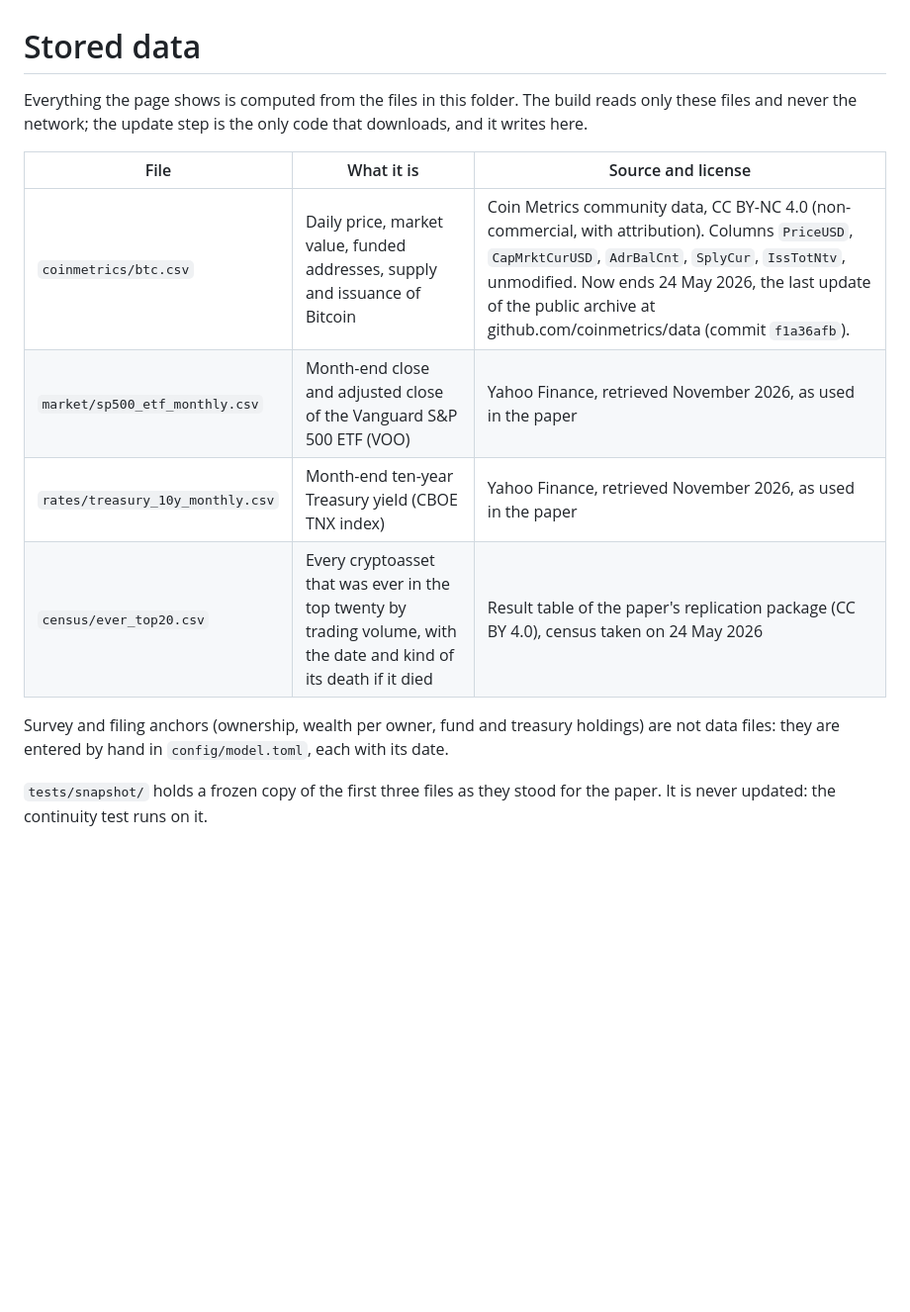
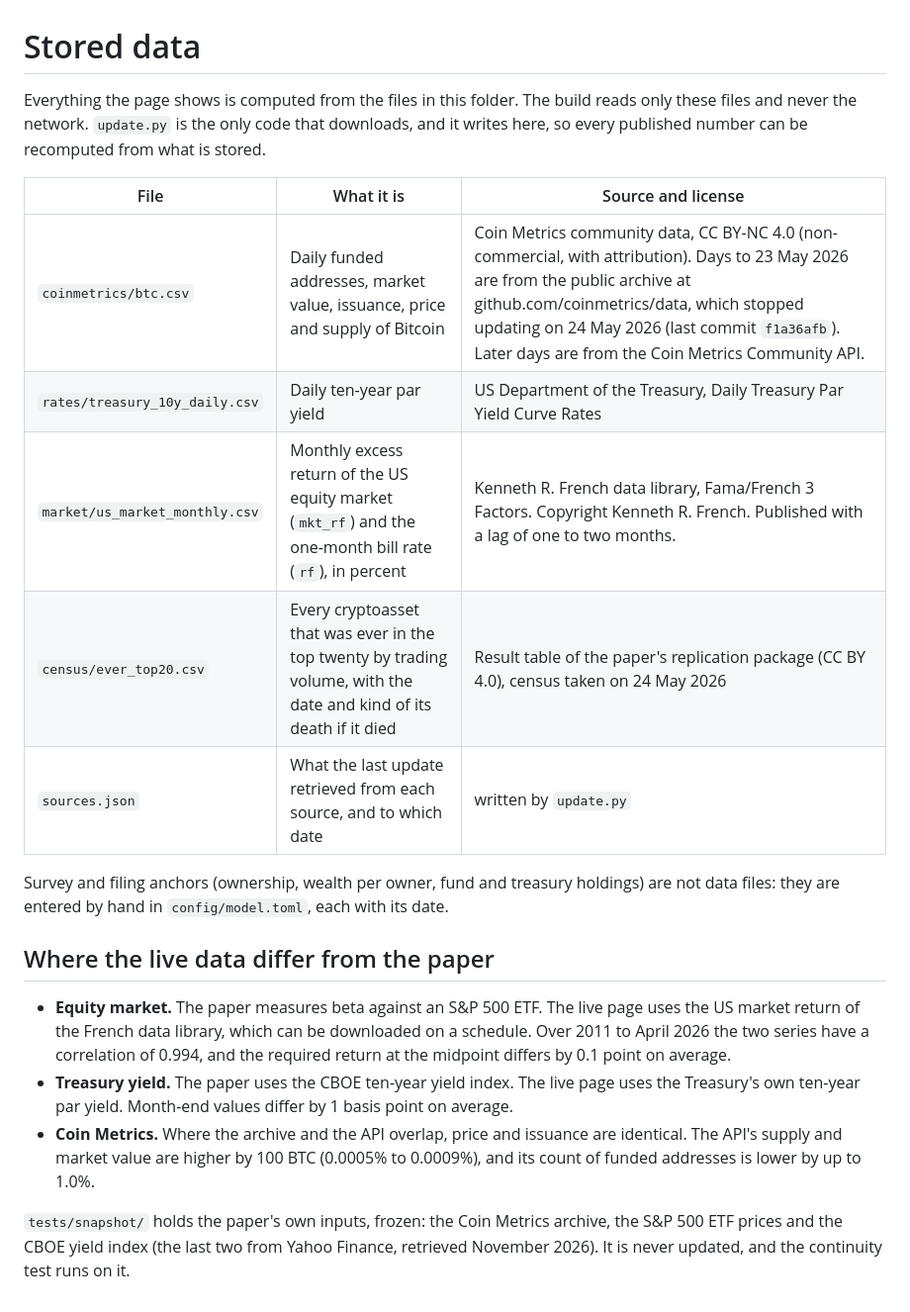
Before and after one commit to apapadogiannis/crypto-observatory, a Markdown page: data/README.md, the part around the change. Shown at 99% size. Drawn GitHub-style; blank space fills up the shorter version.

```diff
--- a/data/README.md
+++ b/data/README.md
@@ -1,17 +1,32 @@
 # Stored data
 
 Everything the page shows is computed from the files in this folder. The build reads only these
-files and never the network; the update step is the only code that downloads, and it writes here.
+files and never the network. `update.py` is the only code that downloads, and it writes here, so
+every published number can be recomputed from what is stored.
 
 | File | What it is | Source and license |
 |---|---|---|
-| `coinmetrics/btc.csv` | Daily price, market value, funded addresses, supply and issuance of Bitcoin | Coin Metrics community data, CC BY-NC 4.0 (non-commercial, with attribution). Columns `PriceUSD`, `CapMrktCurUSD`, `AdrBalCnt`, `SplyCur`, `IssTotNtv`, unmodified. Now ends 24 May 2026, the last update of the public archive at github.com/coinmetrics/data (commit `f1a36afb`). |
-| `market/sp500_etf_monthly.csv` | Month-end close and adjusted close of the Vanguard S&P 500 ETF (VOO) | Yahoo Finance, retrieved November 2026, as used in the paper |
-| `rates/treasury_10y_monthly.csv` | Month-end ten-year Treasury yield (CBOE TNX index) | Yahoo Finance, retrieved November 2026, as used in the paper |
+| `coinmetrics/btc.csv` | Daily funded addresses, market value, issuance, price and supply of Bitcoin | Coin Metrics community data, CC BY-NC 4.0 (non-commercial, with attribution). Days to 23 May 2026 are from the public archive at github.com/coinmetrics/data, which stopped updating on 24 May 2026 (last commit `f1a36afb`). Later days are from the Coin Metrics Community API. |
+| `rates/treasury_10y_daily.csv` | Daily ten-year par yield | US Department of the Treasury, Daily Treasury Par Yield Curve Rates |
+| `market/us_market_monthly.csv` | Monthly excess return of the US equity market (`mkt_rf`) and the one-month bill rate (`rf`), in percent | Kenneth R. French data library, Fama/French 3 Factors. Copyright Kenneth R. French. Published with a lag of one to two months. |
 | `census/ever_top20.csv` | Every cryptoasset that was ever in the top twenty by trading volume, with the date and kind of its death if it died | Result table of the paper's replication package (CC BY 4.0), census taken on 24 May 2026 |
+| `sources.json` | What the last update retrieved from each source, and to which date | written by `update.py` |
 
 Survey and filing anchors (ownership, wealth per owner, fund and treasury holdings) are not data
 files: they are entered by hand in `config/model.toml`, each with its date.
 
-`tests/snapshot/` holds a frozen copy of the first three files as they stood for the paper. It is
-never updated: the continuity test runs on it.
+## Where the live data differ from the paper
+
+- **Equity market.** The paper measures beta against an S&P 500 ETF. The live page uses the US market
+  return of the French data library, which can be downloaded on a schedule. Over 2011 to April 2026
+  the two series have a correlation of 0.994, and the required return at the midpoint differs by 0.1
+  point on average.
+- **Treasury yield.** The paper uses the CBOE ten-year yield index. The live page uses the Treasury's
+  own ten-year par yield. Month-end values differ by 1 basis point on average.
+- **Coin Metrics.** Where the archive and the API overlap, price and issuance are identical. The API's
+  supply and market value are higher by 100 BTC (0.0005% to 0.0009%), and its count of funded
+  addresses is lower by up to 1.0%.
+
+`tests/snapshot/` holds the paper's own inputs, frozen: the Coin Metrics archive, the S&P 500 ETF
+prices and the CBOE yield index (the last two from Yahoo Finance, retrieved November 2026). It is
+never updated, and the continuity test runs on it.
```
Also changed, not shown: README.md (+9 -3 lines), docs/screenshot.png, 12 other files.
